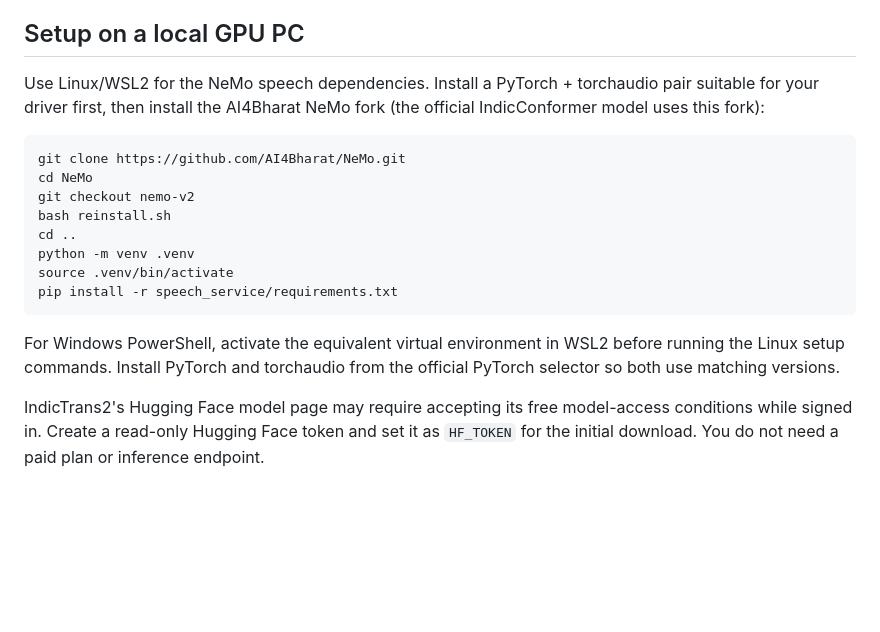
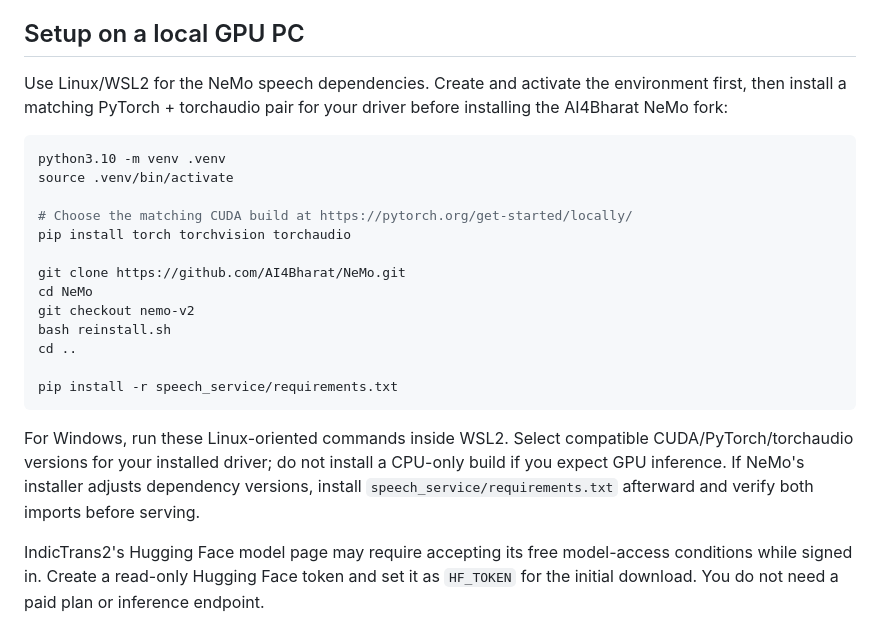
Before and after one commit to Gowtham518250/Retail-Mind, a Markdown page: speech_service/README.md, the part around the change. GitHub-like rendering; blank space fills up the shorter version.

Commit message:
Correct voice service virtual environment installation steps

````diff
--- a/speech_service/README.md
+++ b/speech_service/README.md
@@ -12,20 +12,25 @@ After downloading/caching the weights, inference runs locally with no paid infer
 
 ## Setup on a local GPU PC
 
-Use Linux/WSL2 for the NeMo speech dependencies. Install a PyTorch + torchaudio pair suitable for your driver first, then install the AI4Bharat NeMo fork (the official IndicConformer model uses this fork):
+Use Linux/WSL2 for the NeMo speech dependencies. Create and activate the environment first, then install a matching PyTorch + torchaudio pair for your driver before installing the AI4Bharat NeMo fork:
 
 ```bash
+python3.10 -m venv .venv
+source .venv/bin/activate
+
+# Choose the matching CUDA build at https://pytorch.org/get-started/locally/
+pip install torch torchvision torchaudio
+
 git clone https://github.com/AI4Bharat/NeMo.git
 cd NeMo
 git checkout nemo-v2
 bash reinstall.sh
 cd ..
-python -m venv .venv
-source .venv/bin/activate
+
 pip install -r speech_service/requirements.txt
 ```
 
-For Windows PowerShell, activate the equivalent virtual environment in WSL2 before running the Linux setup commands. Install PyTorch and torchaudio from the official PyTorch selector so both use matching versions.
+For Windows, run these Linux-oriented commands inside WSL2. Select compatible CUDA/PyTorch/torchaudio versions for your installed driver; do not install a CPU-only build if you expect GPU inference. If NeMo's installer adjusts dependency versions, install `speech_service/requirements.txt` afterward and verify both imports before serving.
 
 IndicTrans2's Hugging Face model page may require accepting its free model-access conditions while signed in. Create a read-only Hugging Face token and set it as `HF_TOKEN` for the initial download. You do not need a paid plan or inference endpoint.
 
````
